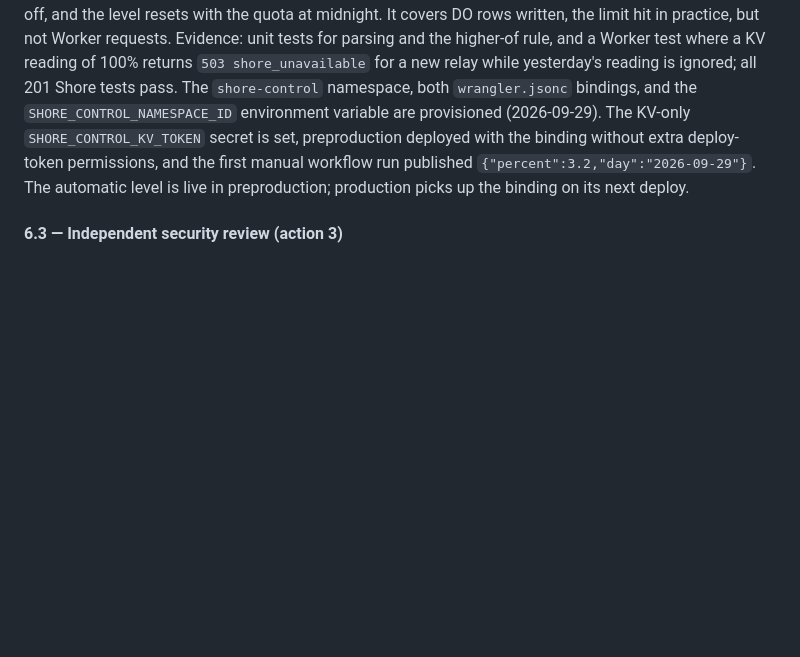
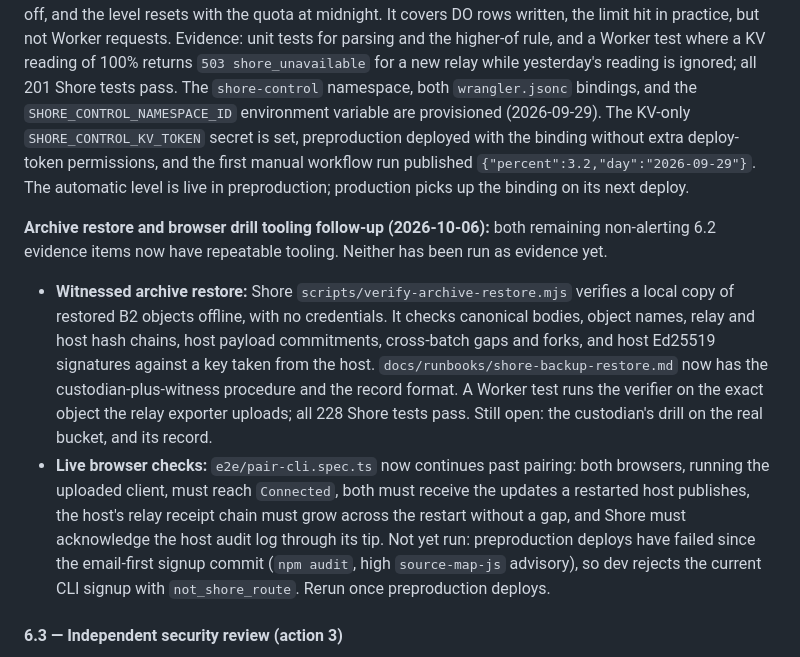
Before and after one commit to agent-squid/squid, a Markdown page: docs/plans/adr-0039-implementation-log.md, the part around the change. Rendered like a GitHub page; blank space fills up the shorter version.

Commit message:
docs: record archive-restore and browser-drill follow-ups in ADR-0039

```diff
--- a/docs/plans/adr-0039-implementation-log.md
+++ b/docs/plans/adr-0039-implementation-log.md
@@ -2766,6 +2766,27 @@ without extra deploy-token permissions, and the first manual workflow run
 published `{"percent":3.2,"day":"2026-09-29"}`. The automatic level is live in
 preproduction; production picks up the binding on its next deploy.
 
+**Archive restore and browser drill tooling follow-up (2026-10-06):** both
+remaining non-alerting 6.2 evidence items now have repeatable tooling. Neither
+has been run as evidence yet.
+- **Witnessed archive restore:** Shore `scripts/verify-archive-restore.mjs`
+  verifies a local copy of restored B2 objects offline, with no credentials.
+  It checks canonical bodies, object names, relay and host hash chains, host
+  payload commitments, cross-batch gaps and forks, and host Ed25519
+  signatures against a key taken from the host. `docs/runbooks/shore-backup-restore.md`
+  now has the custodian-plus-witness procedure and the record format. A
+  Worker test runs the verifier on the exact object the relay exporter
+  uploads; all 228 Shore tests pass. Still open: the custodian's drill on the
+  real bucket, and its record.
+- **Live browser checks:** `e2e/pair-cli.spec.ts` now continues past pairing:
+  both browsers, running the uploaded client, must reach `Connected`, both
+  must receive the updates a restarted host publishes, the host's relay
+  receipt chain must grow across the restart without a gap, and Shore must
+  acknowledge the host audit log through its tip. Not yet run: preproduction
+  deploys have failed since the email-first signup commit (`npm audit`, high
+  `source-map-js` advisory), so dev rejects the current CLI signup with
+  `not_shore_route`. Rerun once preproduction deploys.
+
 #### 6.3 — Independent security review (action 3)
 
 In progress (2026-09-22). The first adversarial review confirmed the relay-
```
